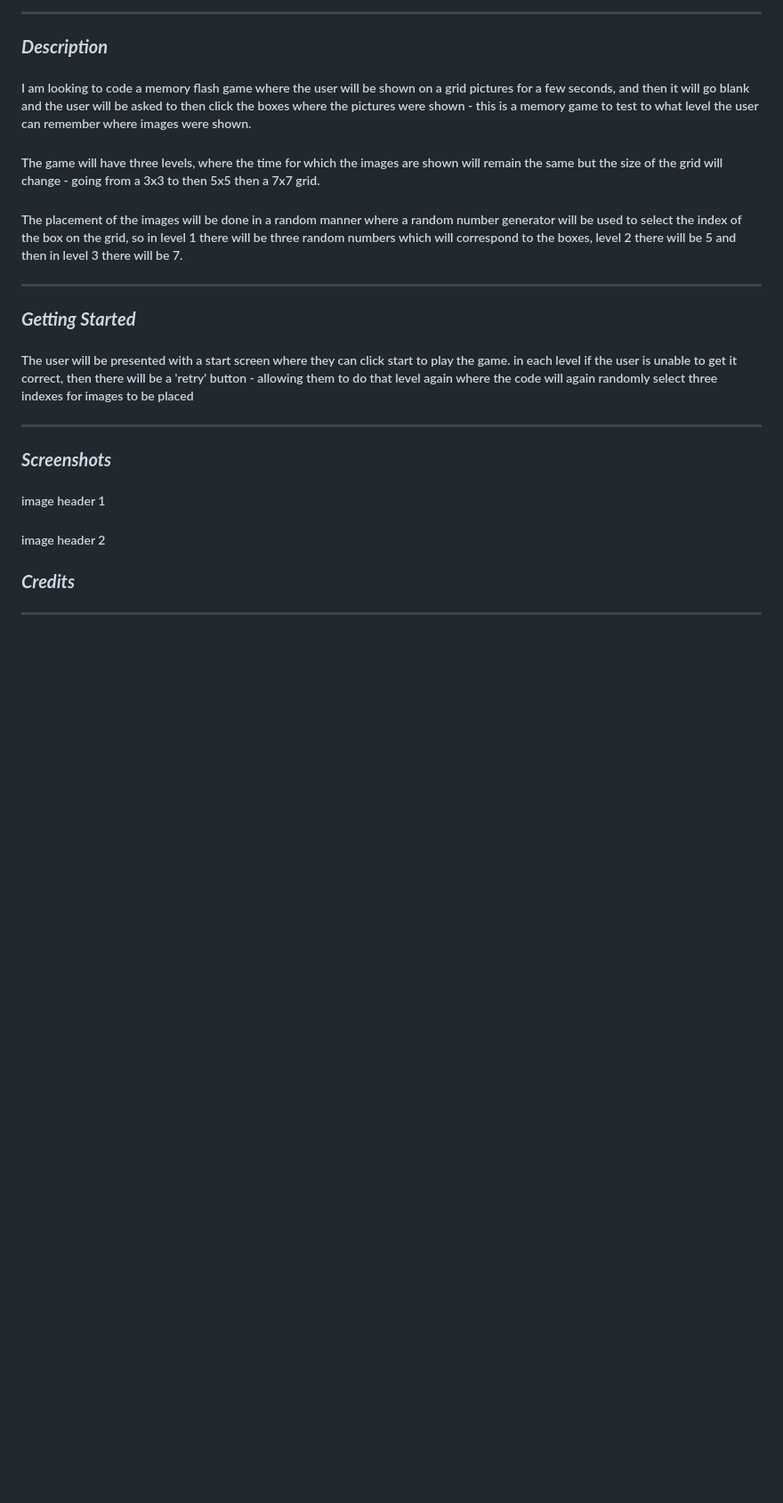
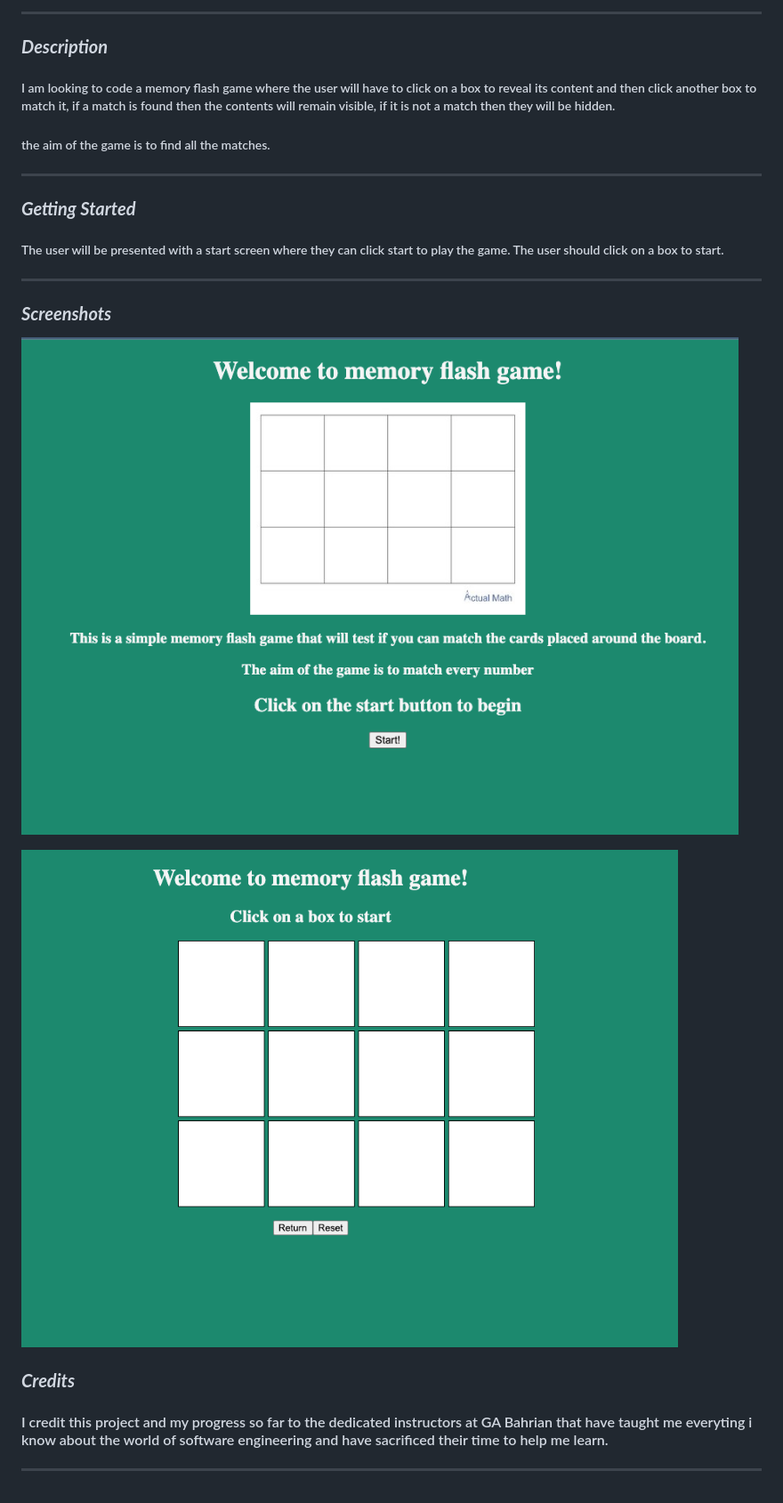
Before and after one commit to yusefzaman/ProjectOneFlashCardGame, a Markdown page: README.md, the part around the change. Shown: that part at 89% size. Drawn GitHub-style; pictures changed too: image-1.png (added), image.png (added); blank space fills up the shorter version.

Commit message:
clean up of readme

```diff
--- a/README.md
+++ b/README.md
@@ -14,26 +14,24 @@ GA SEI - Unit 1 Project
 
 ### **_Description_**
 
-##### I am looking to code a memory flash game where the user will be shown on a grid pictures for a few seconds, and then it will go blank and the user will be asked to then click the boxes where the pictures were shown - this is a memory game to test to what level the user can remember where images were shown.
+##### I am looking to code a memory flash game where the user will have to click on a box to reveal its content and then click another box to match it, if a match is found then the contents will remain visible, if it is not a match then they will be hidden.
 
-##### The game will have three levels, where the time for which the images are shown will remain the same but the size of the grid will change - going from a 3x3 to then 5x5 then a 7x7 grid.
-
-##### The placement of the images will be done in a random manner where a random number generator will be used to select the index of the box on the grid, so in level 1 there will be three random numbers which will correspond to the boxes, level 2 there will be 5 and then in level 3 there will be 7.
+##### the aim of the game is to find all the matches.
 
 ---
 
 ### **_Getting Started_**
 
-##### The user will be presented with a start screen where they can click start to play the game. in each level if the user is unable to get it correct, then there will be a 'retry' button - allowing them to do that level again where the code will again randomly select three indexes for images to be placed
+##### The user will be presented with a start screen where they can click start to play the game. The user should click on a box to start.
 
 ---
 
 ### **_Screenshots_**
 
-##### image header 1
+![alt text](image.png)
 
-##### image header 2
+![alt text](image-1.png)
 
 ### **_Credits_**
-
+#### I credit this project and my progress so far to the dedicated instructors at GA Bahrian that have taught me everyting i know about the world of software engineering and have sacrificed their time to help me learn.
 ---
```
